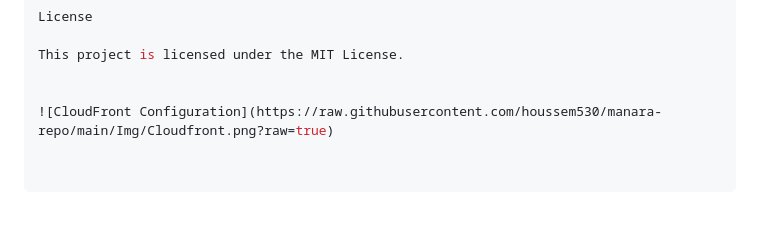
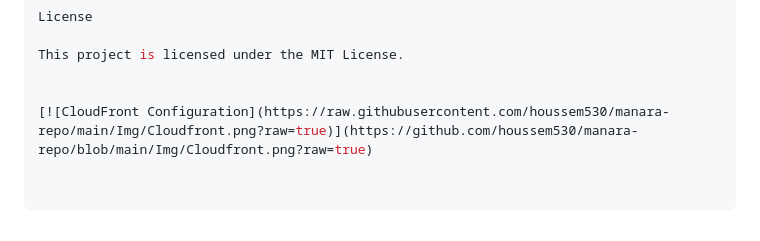
Before and after one commit to Rezguii-Houssem/manara-repo, a Markdown page: README.md, the part around the change. GitHub-like rendering.

```diff
--- a/README.md
+++ b/README.md
@@ -103,4 +103,4 @@ License
 This project is licensed under the MIT License.
 
 
-![CloudFront Configuration](https://raw.githubusercontent.com/houssem530/manara-repo/main/Img/Cloudfront.png?raw=true)
+[![CloudFront Configuration](https://raw.githubusercontent.com/houssem530/manara-repo/main/Img/Cloudfront.png?raw=true)](https://github.com/houssem530/manara-repo/blob/main/Img/Cloudfront.png?raw=true)
```
